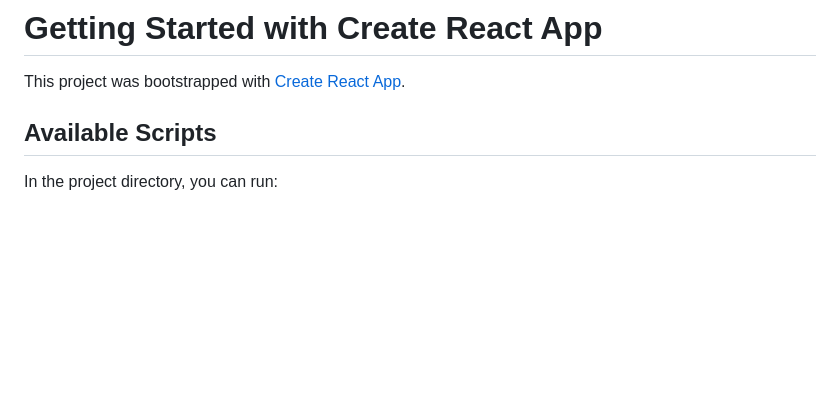
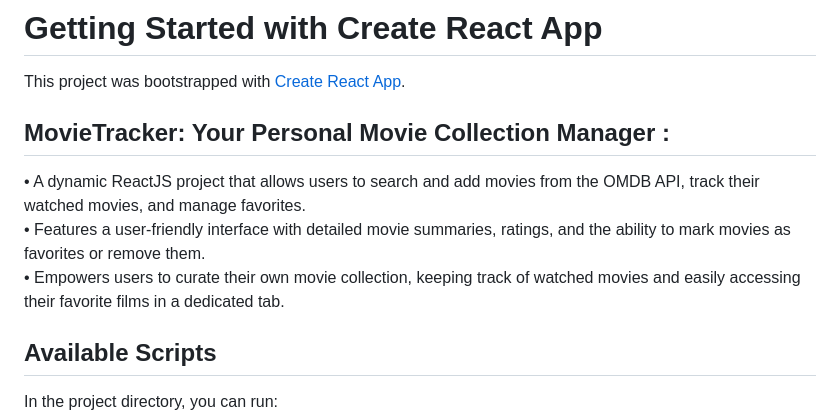
Before and after one commit to AbhirupHere/MovieTracker, a Markdown page: README.md, the part around the change. GitHub-like rendering; blank space fills up the shorter version.

```diff
--- a/README.md
+++ b/README.md
@@ -1,6 +1,14 @@
 # Getting Started with Create React App
 
 This project was bootstrapped with [Create React App](https://github.com/facebook/create-react-app).
+
+## MovieTracker: Your Personal Movie Collection Manager :
+• A dynamic ReactJS project that allows users to search and add movies from the OMDB API, track their watched
+movies, and manage favorites.<br/>
+• Features a user-friendly interface with detailed movie summaries, ratings, and the ability to mark movies as
+favorites or remove them.<br/>
+• Empowers users to curate their own movie collection, keeping track of watched movies and easily accessing their
+favorite films in a dedicated tab.<br/>
 
 ## Available Scripts
 
```
